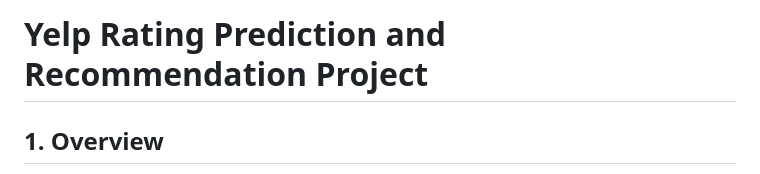
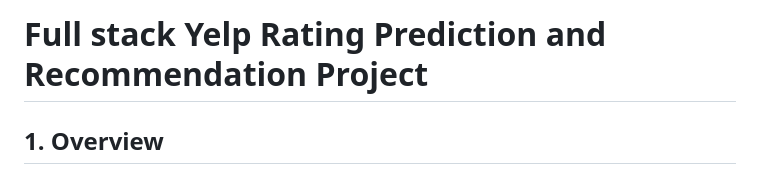
Before and after one commit to YuqisMatrix/Yelp-recommendation-model, a Markdown page: report.md, the part around the change. GitHub-like rendering.

```diff
--- a/report.md
+++ b/report.md
@@ -1,4 +1,4 @@
-# Yelp Rating Prediction and Recommendation Project
+# Full stack Yelp Rating Prediction and Recommendation Project
 
 ##  1. Overview
 This project addresses two core business problems:
```
